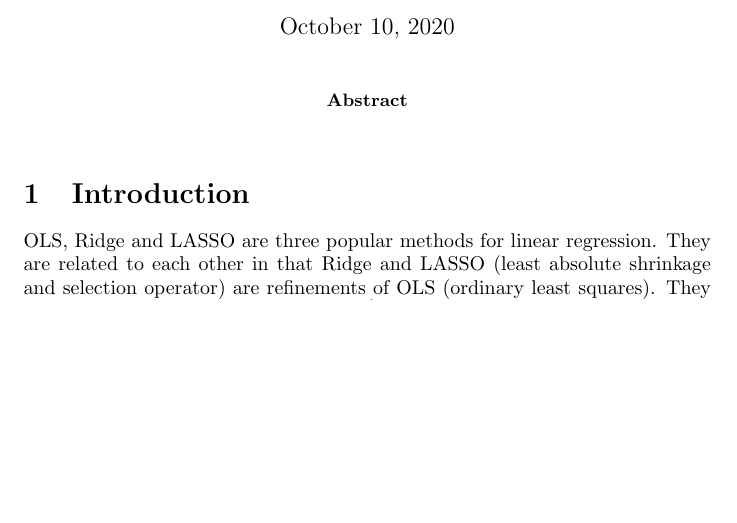
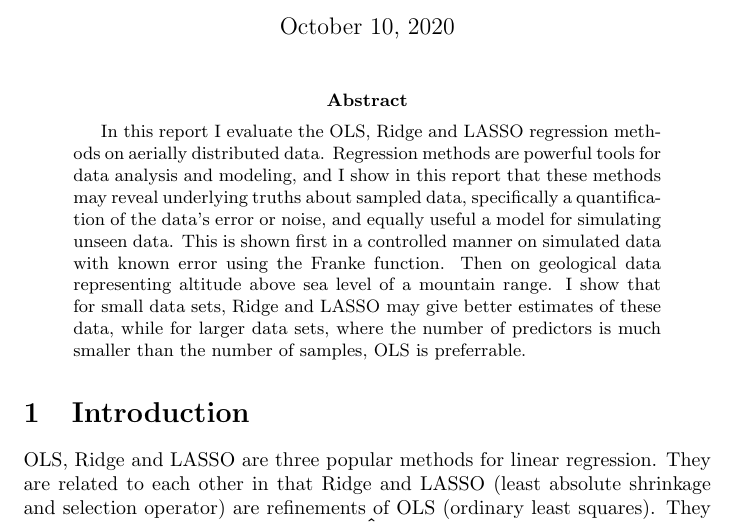
Before and after one commit to fonstelien/FYS-STK4155, a LaTeX paper (project1/project1.tex): part of page 1 of 22, cut so that both start at the same text, the shorter picture padded with empty space. Compiled offline with pdfLaTeX.

Commit message:
report done

```diff
--- a/project1/project1.tex
+++ b/project1/project1.tex
@@ -44,7 +44,7 @@
 % - What have you done to solve this
 % - Main Results
 % - The implications
-
+In this report I evaluate the OLS, Ridge and LASSO regression methods on aerially distributed data. Regression methods are powerful tools for data analysis and modeling, and I show in this report that these methods may reveal underlying truths about sampled data, specifically a quantification of the data's error or noise, and equally useful a model for simulating unseen data. This is shown first in a controlled manner on simulated data with known error using the Franke function. Then on geological data representing altitude above sea level of a mountain range. I show that for small data sets, Ridge and LASSO may give better estimates of these data, while for larger data sets, where the number of predictors is much smaller than the number of samples, OLS is preferrable.
 
 \end{abstract}
 
```
